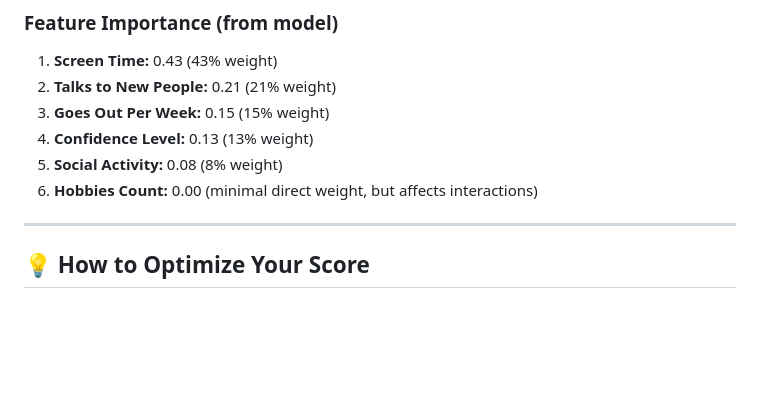
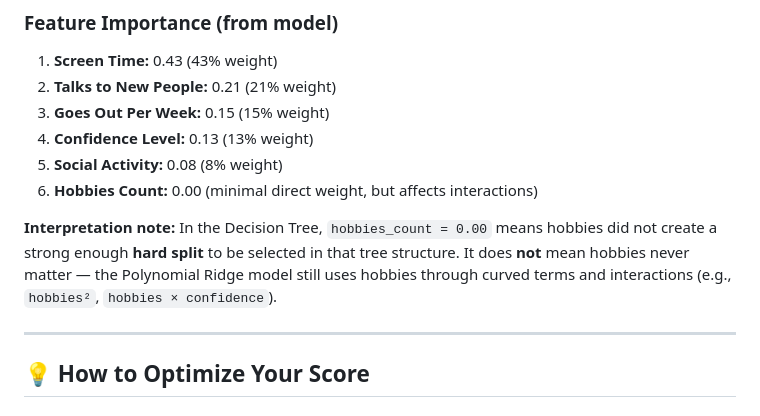
Before and after one commit to Richard-Johnson-Anglican-College/12SE_True_Love_AI, a Markdown page: OPTIMAL_PREDICTIONS.md, the part around the change. Drawn GitHub-style; blank space fills up the shorter version.

Commit message:
Clarify hobbies 0% interpretation across tree vs polynomial docs

```diff
--- a/OPTIMAL_PREDICTIONS.md
+++ b/OPTIMAL_PREDICTIONS.md
@@ -119,6 +119,8 @@ All top-performing combinations share:
 4. **Confidence Level:** 0.13 (13% weight)
 5. **Social Activity:** 0.08 (8% weight)
 6. **Hobbies Count:** 0.00 (minimal direct weight, but affects interactions)
+
+**Interpretation note:** In the Decision Tree, `hobbies_count = 0.00` means hobbies did not create a strong enough **hard split** to be selected in that tree structure. It does **not** mean hobbies never matter — the Polynomial Ridge model still uses hobbies through curved terms and interactions (e.g., `hobbies²`, `hobbies × confidence`).
 
 ---
 
```
Also changed, not shown: ML_EXPLAINED.md (+2 -0 lines).
